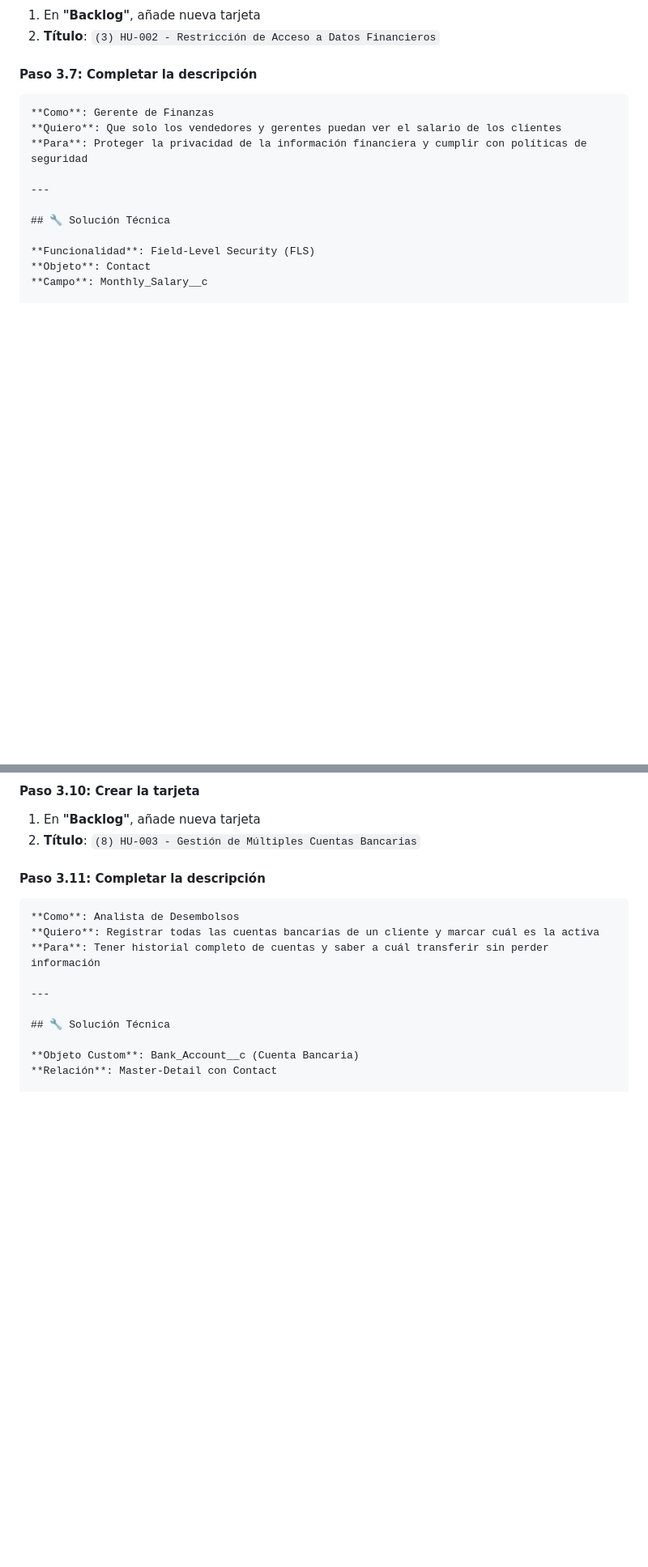
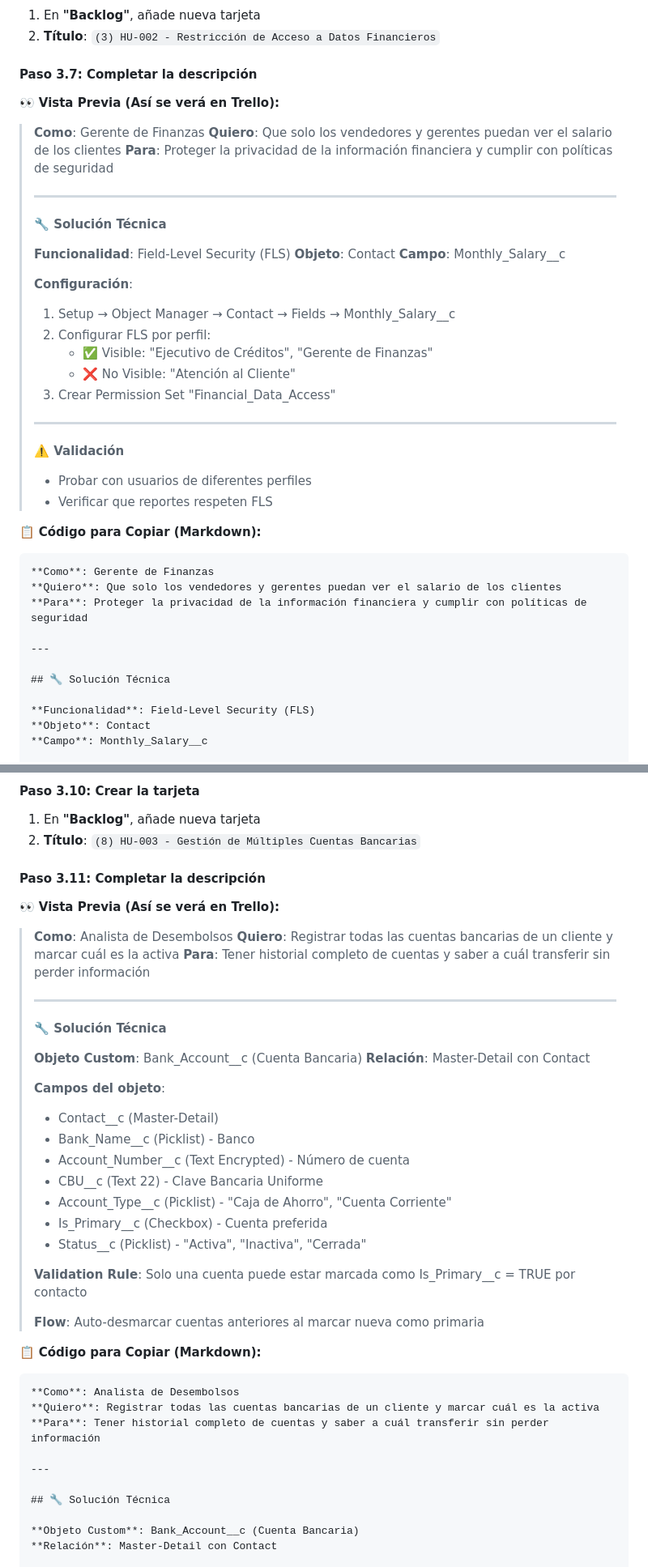
Before and after one commit to wigsdev/salesforce_admin, a Markdown page: Practica_Financiera/04-Guia_Trello_Paso_a_Paso.md, 2 parts joined by grey strips. Shown at 81% size. Rendered like a GitHub page; blank space fills up the shorter version.

Commit message:
docs(trello): add visual previews for copy-paste sections

````diff
--- a/Practica_Financiera/04-Guia_Trello_Paso_a_Paso.md
+++ b/Practica_Financiera/04-Guia_Trello_Paso_a_Paso.md
@@ -155,7 +181,36 @@ En el campo **"Descripción"**, copia y pega:
 
 #### Paso 3.7: Completar la descripción
 
-```
+👀 **Vista Previa (Así se verá en Trello):**
+> **Como**: Gerente de Finanzas
+> **Quiero**: Que solo los vendedores y gerentes puedan ver el salario de los clientes
+> **Para**: Proteger la privacidad de la información financiera y cumplir con políticas de seguridad
+>
+> ---
+>
+> **🔧 Solución Técnica**
+>
+> **Funcionalidad**: Field-Level Security (FLS)
+> **Objeto**: Contact
+> **Campo**: Monthly_Salary__c
+>
+> **Configuración**:
+> 1. Setup → Object Manager → Contact → Fields → Monthly_Salary__c
+> 2. Configurar FLS por perfil:
+>    - ✅ Visible: "Ejecutivo de Créditos", "Gerente de Finanzas"
+>    - ❌ No Visible: "Atención al Cliente"
+> 3. Crear Permission Set "Financial_Data_Access"
+>
+> ---
+>
+> **⚠️ Validación**
+>
+> - Probar con usuarios de diferentes perfiles
+> - Verificar que reportes respeten FLS
+
+📋 **Código para Copiar (Markdown):**
+
+```markdown
 **Como**: Gerente de Finanzas
 **Quiero**: Que solo los vendedores y gerentes puedan ver el salario de los clientes
 **Para**: Proteger la privacidad de la información financiera y cumplir con políticas de seguridad
@@ -211,7 +266,36 @@ En el campo **"Descripción"**, copia y pega:
 
 #### Paso 3.11: Completar la descripción
 
-```
+👀 **Vista Previa (Así se verá en Trello):**
+> **Como**: Analista de Desembolsos
+> **Quiero**: Registrar todas las cuentas bancarias de un cliente y marcar cuál es la activa
+> **Para**: Tener historial completo de cuentas y saber a cuál transferir sin perder información
+>
+> ---
+>
+> **🔧 Solución Técnica**
+>
+> **Objeto Custom**: Bank_Account__c (Cuenta Bancaria)
+> **Relación**: Master-Detail con Contact
+>
+> **Campos del objeto**:
+> - Contact__c (Master-Detail)
+> - Bank_Name__c (Picklist) - Banco
+> - Account_Number__c (Text Encrypted) - Número de cuenta
+> - CBU__c (Text 22) - Clave Bancaria Uniforme
+> - Account_Type__c (Picklist) - "Caja de Ahorro", "Cuenta Corriente"
+> - Is_Primary__c (Checkbox) - Cuenta preferida
+> - Status__c (Picklist) - "Activa", "Inactiva", "Cerrada"
+>
+> **Validation Rule**:
+> Solo una cuenta puede estar marcada como Is_Primary__c = TRUE por contacto
+>
+> **Flow**:
+> Auto-desmarcar cuentas anteriores al marcar nueva como primaria
+
+📋 **Código para Copiar (Markdown):**
+
+```markdown
 **Como**: Analista de Desembolsos
 **Quiero**: Registrar todas las cuentas bancarias de un cliente y marcar cuál es la activa
 **Para**: Tener historial completo de cuentas y saber a cuál transferir sin perder información
````
Also changed, not shown: other parts of Practica_Financiera/04-Guia_Trello_Paso_a_Paso.md (+27 -1 lines).
